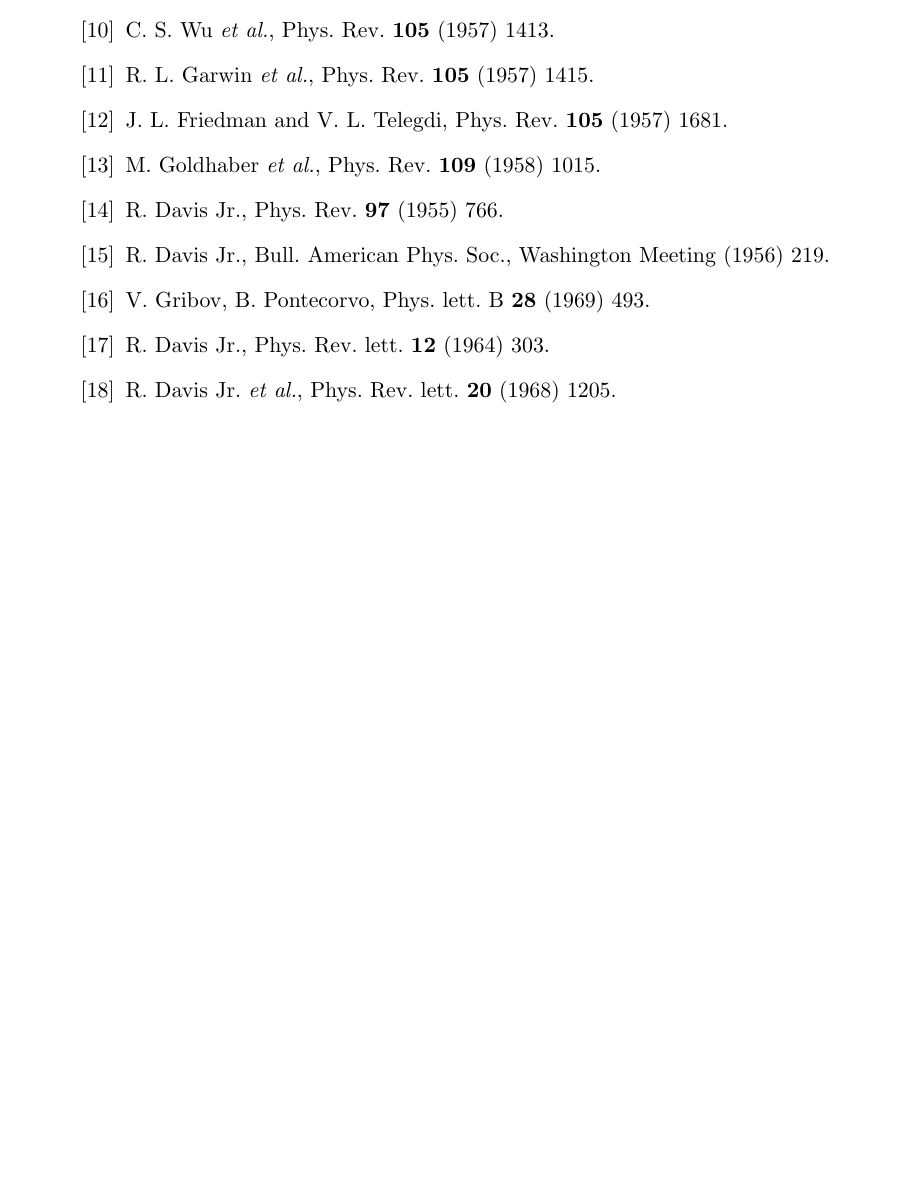
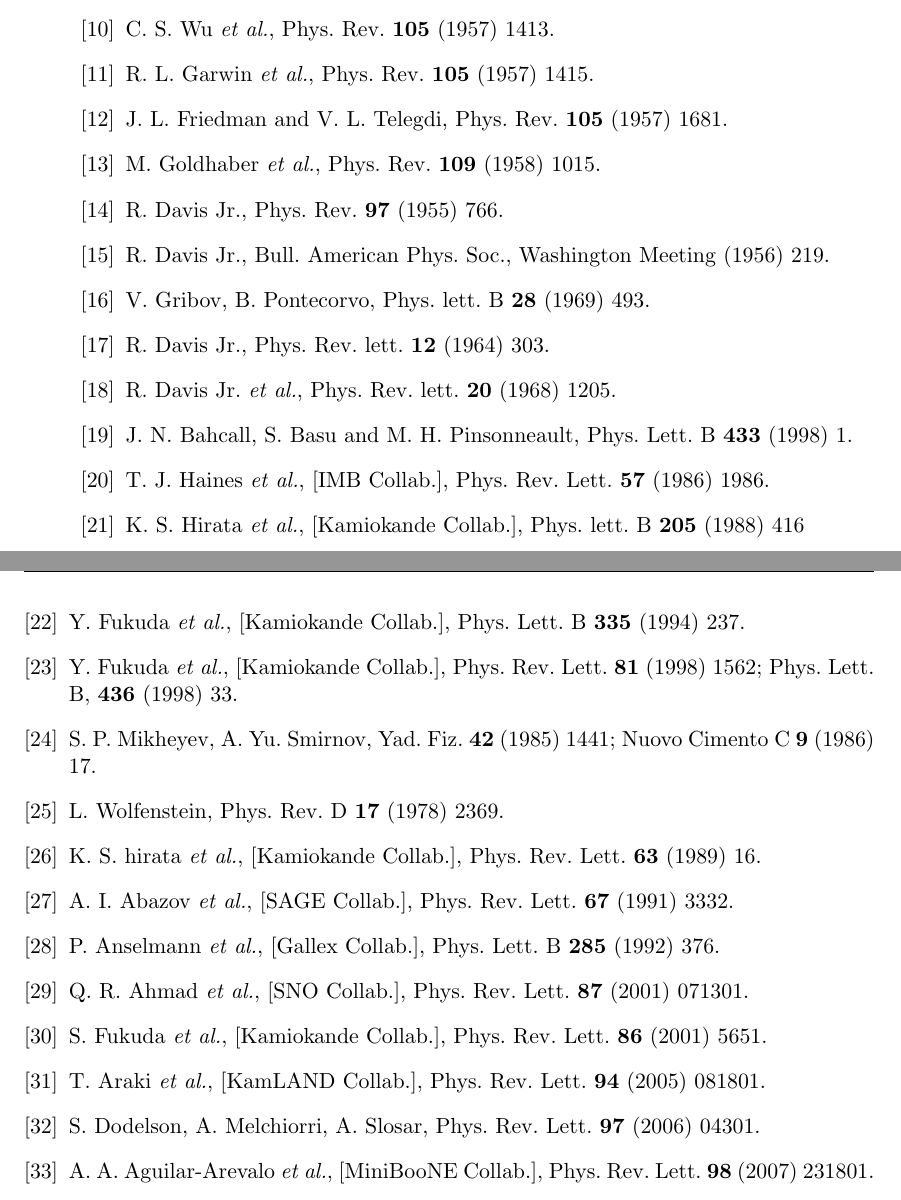
Before and after one commit to jintonic/thesis, a LaTeX thesis (thesis.tex, which reads bibliography.tex): part of page 33 of 33 before the commit and two parts of pages 33 and 34 of 34 after it, the two joined at a grey line, cut so that both start at the same text, the shorter picture padded with empty space. Compiled offline with pdfLaTeX.

Commit message:
git-svn-id: file:///home/jingliu/home/jing.liu/svn/thesis/trunk@56 a066fb6a-a811-11dc-9a5e-f027034fa78f

```diff
--- a/bibliography.tex
+++ b/bibliography.tex
@@ -31,6 +30,21 @@
 \bibitem{Dav64}R. Davis Jr., Phys. Rev. lett. \textbf{12} (1964) 303.
 \bibitem{Dav68}R. Davis Jr. \textit{et al.}, Phys. Rev. lett.
   \textbf{20} (1968) 1205.
+\bibitem{Bah98}J. N. Bahcall, S. Basu and M. H. Pinsonneault, Phys.   Lett. B \textbf{433} (1998) 1.
+\bibitem{Hai86}T. J. Haines \textit{et al.}, [IMB Collab.], Phys. Rev.   Lett. \textbf{57} (1986) 1986.
+\bibitem{Hir88}K. S. Hirata \textit{et al.}, [Kamiokande Collab.],   Phys. lett. B \textbf{205} (1988) 416
+\bibitem{Fuk94}Y. Fukuda \textit{et al.}, [Kamiokande Collab.], Phys.   Lett. B \textbf{335} (1994) 237.
+\bibitem{Fuk98}Y. Fukuda \textit{et al.}, [Kamiokande Collab.], Phys.   Rev. Lett. \textbf{81} (1998) 1562; Phys. Lett. B, \textbf{436}   (1998) 33.
+\bibitem{Mik86}S. P. Mikheyev, A. Yu. Smirnov, Yad. Fiz. \textbf{42}   (1985) 1441; Nuovo Cimento C \textbf{9} (1986) 17.
+\bibitem{Wol78}L. Wolfenstein, Phys. Rev. D \textbf{17} (1978) 2369.
+\bibitem{Hir89}K. S. hirata \textit{et al.}, [Kamiokande Collab.],   Phys. Rev. Lett. \textbf{63} (1989) 16.
+\bibitem{Aba91}A. I. Abazov \textit{et al.}, [SAGE Collab.], Phys.   Rev. Lett. \textbf{67} (1991) 3332.
+\bibitem{Ans92}P. Anselmann \textit{et al.}, [Gallex Collab.], Phys.   Lett. B \textbf{285} (1992) 376.
+\bibitem{Ahm01}Q. R. Ahmad \textit{et al.}, [SNO Collab.], Phys. Rev.   Lett. \textbf{87} (2001) 071301.
+\bibitem{Fuk01}S. Fukuda \textit{et al.}, [Kamiokande Collab.], Phys.   Rev. Lett. \textbf{86} (2001) 5651.
+\bibitem{Ara05}T. Araki \textit{et al.}, [KamLAND Collab.], Phys. Rev.   Lett. \textbf{94} (2005) 081801.
+\bibitem{Dod06}S. Dodelson, A. Melchiorri, A. Slosar, Phys. Rev. Lett.   \textbf{97} (2006) 04301.
+\bibitem{Agu07}A. A. Aguilar-Arevalo \textit{et al.}, [MiniBooNE   Collab.], Phys. Rev. Lett. \textbf{98} (2007) 231801.
 
 \end{thebibliography}
 
```
Also changed, not shown: bibliography.tex (3 more changed lines).
